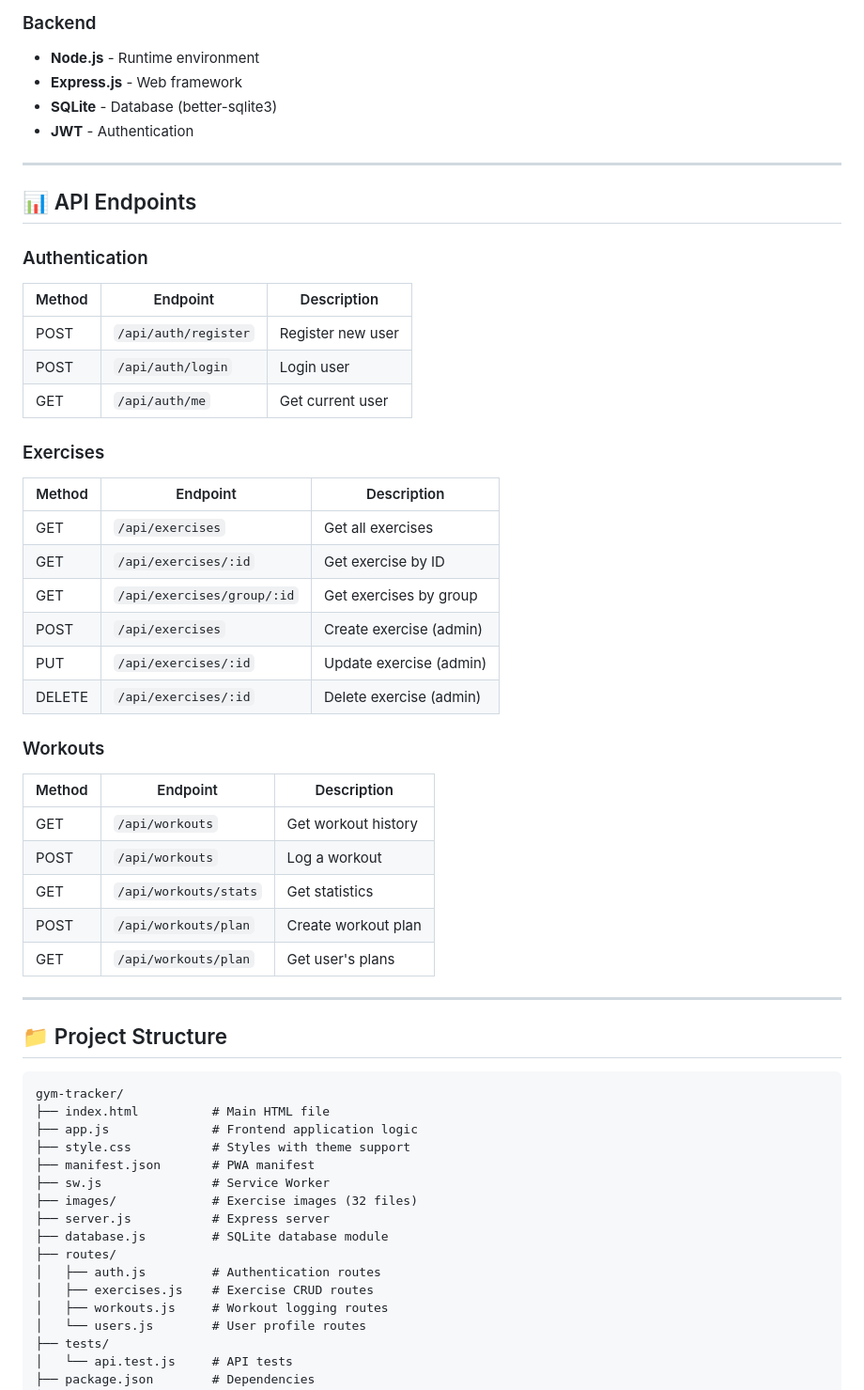
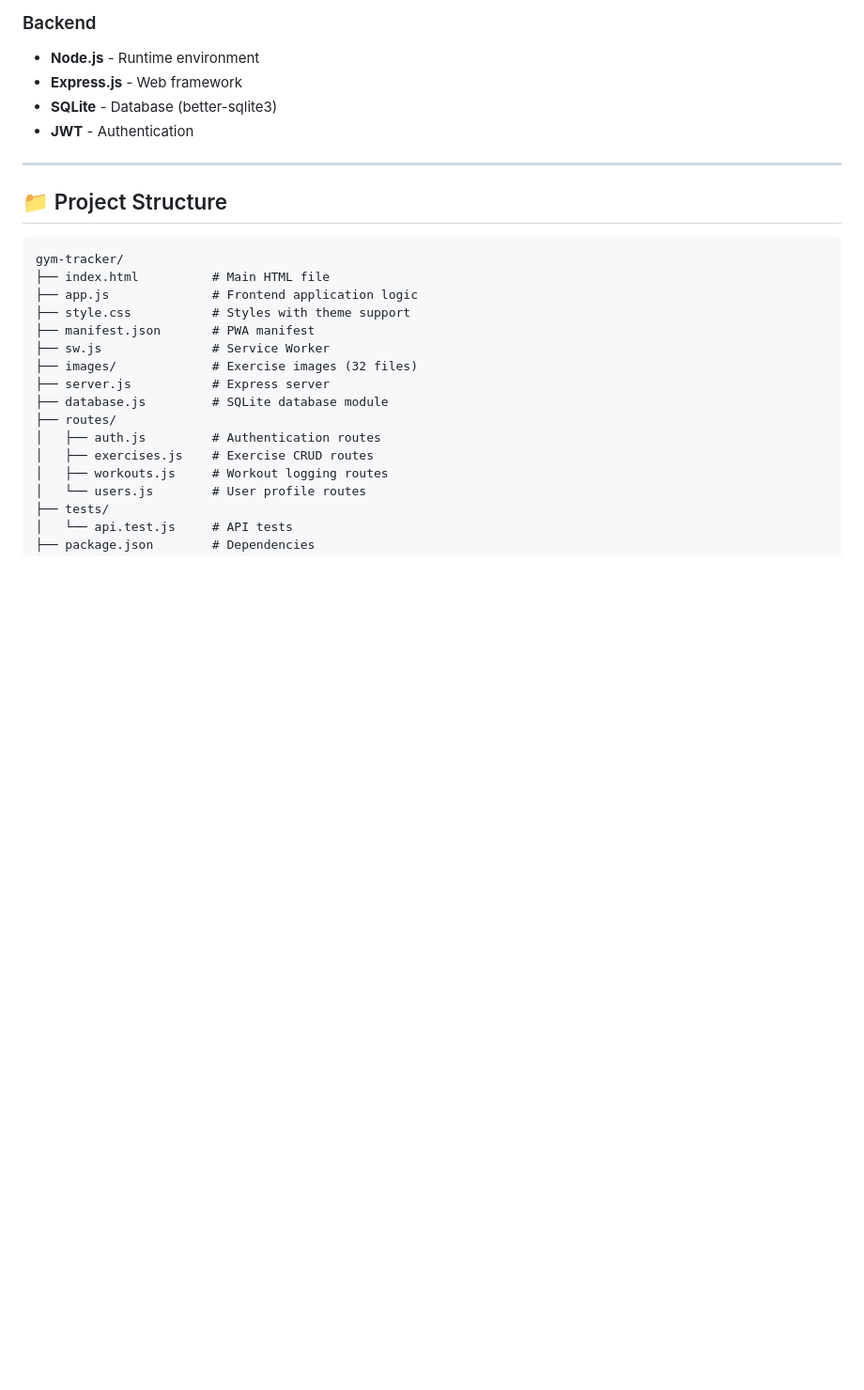
Before and after one commit to ajjs1ajjs/gym-tracker, a Markdown page: README.md, the part around one of its changes. Shown at 94% size. GitHub-like rendering; blank space fills up the shorter version.

```diff
--- a/README.md
+++ b/README.md
@@ -90,35 +90,6 @@ npm run dev
 
 ---
 
-## 📊 API Endpoints
-
-### Authentication
-| Method | Endpoint | Description |
-|--------|----------|-------------|
-| POST | `/api/auth/register` | Register new user |
-| POST | `/api/auth/login` | Login user |
-| GET | `/api/auth/me` | Get current user |
-
-### Exercises
-| Method | Endpoint | Description |
-|--------|----------|-------------|
-| GET | `/api/exercises` | Get all exercises |
-| GET | `/api/exercises/:id` | Get exercise by ID |
-| GET | `/api/exercises/group/:id` | Get exercises by group |
-| POST | `/api/exercises` | Create exercise (admin) |
-| PUT | `/api/exercises/:id` | Update exercise (admin) |
-| DELETE | `/api/exercises/:id` | Delete exercise (admin) |
-
-### Workouts
-| Method | Endpoint | Description |
-|--------|----------|-------------|
-| GET | `/api/workouts` | Get workout history |
-| POST | `/api/workouts` | Log a workout |
-| GET | `/api/workouts/stats` | Get statistics |
-| POST | `/api/workouts/plan` | Create workout plan |
-| GET | `/api/workouts/plan` | Get user's plans |
-
----
 
 ## 📁 Project Structure
 
```
Also changed, not shown: other parts of README.md (+0 -85 lines).
